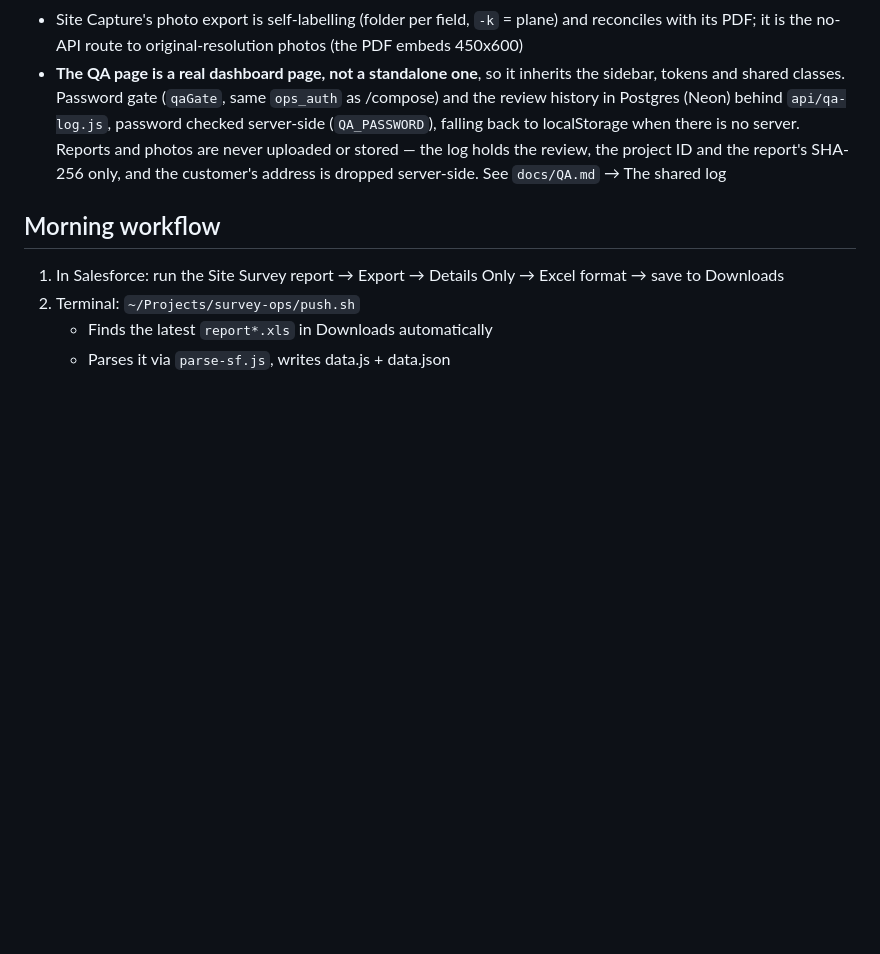
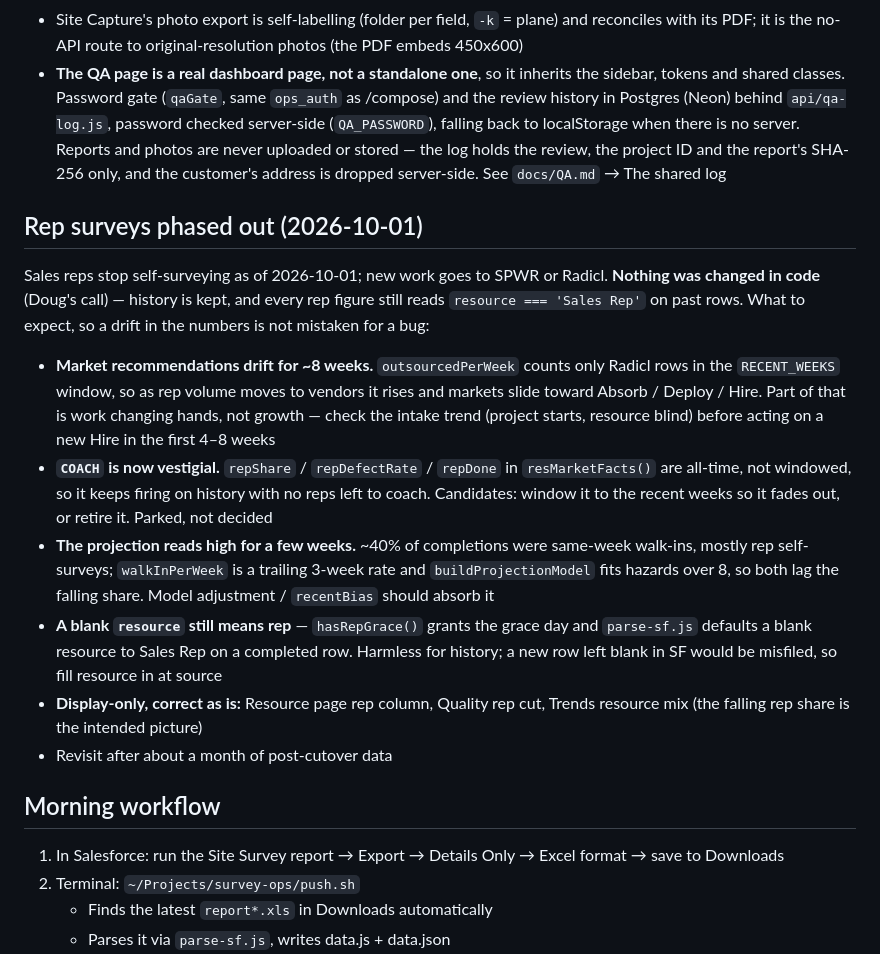
Before and after one commit to dregehr13/sunpower-survey-ops, a Markdown page: CLAUDE.md, the part around the change. GitHub-like rendering; blank space fills up the shorter version.

Commit message:
CLAUDE.md: note rep surveys phased out 2026-10-01 and expected metric drift
Co-Authored-By: Claude Sonnet 5.5 <noreply@anthropic.com>

```diff
--- a/CLAUDE.md
+++ b/CLAUDE.md
@@ -1620,6 +1620,32 @@ Full notes in `docs/QA.md`. The engine (`lib/qa.cjs`) and the QA page (`#qa`,
   holds the review, the project ID and the report's SHA-256 only, and the
   customer's address is dropped server-side. See `docs/QA.md` → The shared log
 
+## Rep surveys phased out (2026-10-01)
+Sales reps stop self-surveying as of 2026-10-01; new work goes to SPWR or Radicl.
+**Nothing was changed in code** (Doug's call) — history is kept, and every rep
+figure still reads `resource === 'Sales Rep'` on past rows. What to expect, so a
+drift in the numbers is not mistaken for a bug:
+- **Market recommendations drift for ~8 weeks.** `outsourcedPerWeek` counts only
+  Radicl rows in the `RECENT_WEEKS` window, so as rep volume moves to vendors
+  it rises and markets slide toward Absorb / Deploy / Hire. Part of that is work
+  changing hands, not growth — check the intake trend (project starts, resource
+  blind) before acting on a new Hire in the first 4–8 weeks
+- **`COACH` is now vestigial.** `repShare` / `repDefectRate` / `repDone` in
+  `resMarketFacts()` are all-time, not windowed, so it keeps firing on history
+  with no reps left to coach. Candidates: window it to the recent weeks so it
+  fades out, or retire it. Parked, not decided
+- **The projection reads high for a few weeks.** ~40% of completions were
+  same-week walk-ins, mostly rep self-surveys; `walkInPerWeek` is a trailing
+  3-week rate and `buildProjectionModel` fits hazards over 8, so both lag the
+  falling share. Model adjustment / `recentBias` should absorb it
+- **A blank `resource` still means rep** — `hasRepGrace()` grants the grace day
+  and `parse-sf.js` defaults a blank resource to Sales Rep on a completed row.
+  Harmless for history; a new row left blank in SF would be misfiled, so fill
+  resource in at source
+- **Display-only, correct as is:** Resource page rep column, Quality rep cut,
+  Trends resource mix (the falling rep share is the intended picture)
+- Revisit after about a month of post-cutover data
+
 ## Morning workflow
 1. In Salesforce: run the Site Survey report → Export → Details Only → Excel format → save to Downloads
 2. Terminal: `~/Projects/survey-ops/push.sh`
```
